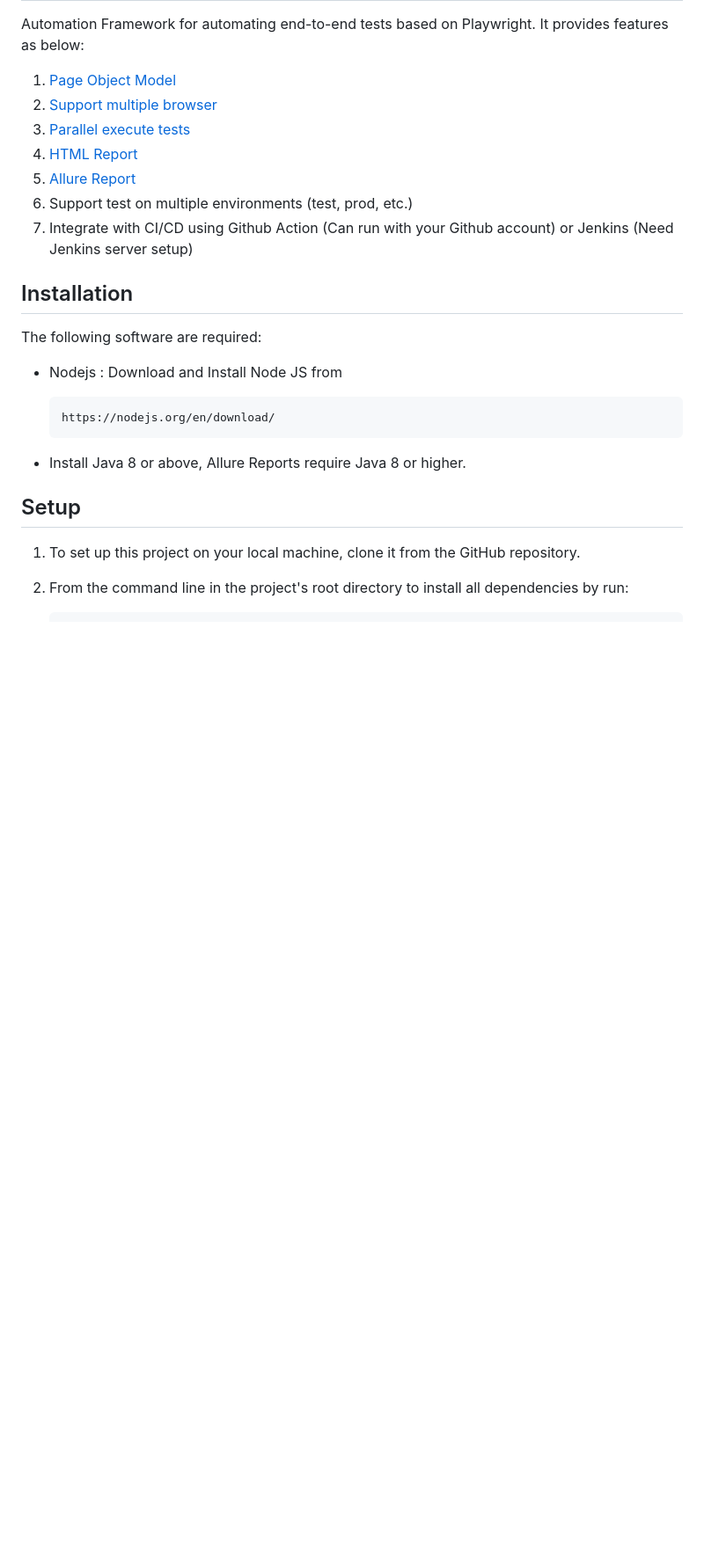
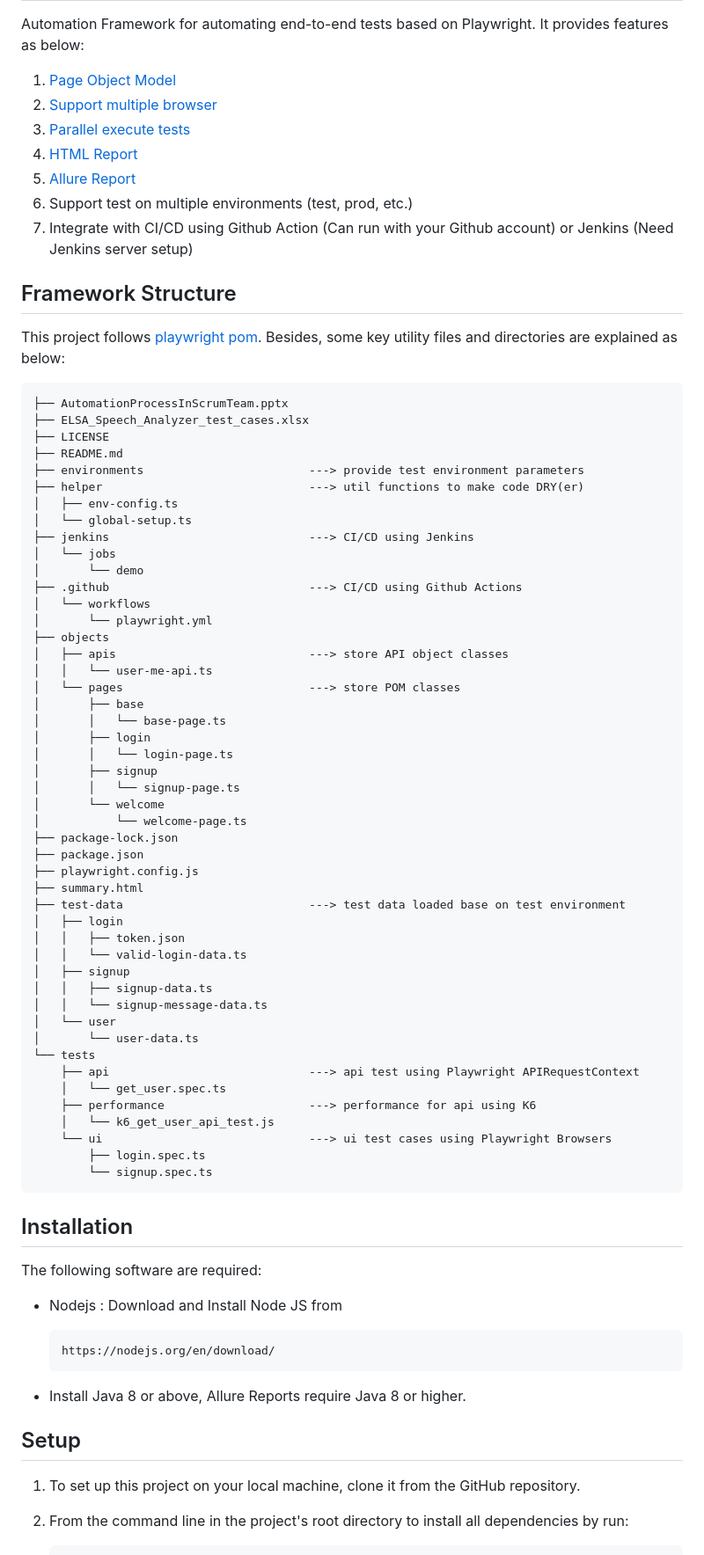
Before and after one commit to trungkien681989/playwright-demo, a Markdown page: README.md, the part around the change. Shown at 88% size. GitHub-like rendering; blank space fills up the shorter version.

````diff
--- a/README.md
+++ b/README.md
@@ -9,6 +9,60 @@ Automation Framework for automating end-to-end tests based on Playwright. It pro
 5. [Allure Report](https://www.npmjs.com/package/allure-playwright)
 6. Support test on multiple environments (test, prod, etc.)
 7. Integrate with CI/CD using Github Action (Can run with your Github account) or Jenkins (Need Jenkins server setup)
+
+## Framework Structure
+
+This project follows [playwright pom](https://playwright.dev/docs/pom). Besides, some key utility files and directories are explained as below:
+
+```
+├── AutomationProcessInScrumTeam.pptx
+├── ELSA_Speech_Analyzer_test_cases.xlsx
+├── LICENSE
+├── README.md
+├── environments                        ---> provide test environment parameters
+├── helper                              ---> util functions to make code DRY(er)
+│   ├── env-config.ts
+│   └── global-setup.ts
+├── jenkins                             ---> CI/CD using Jenkins
+│   └── jobs
+│       └── demo
+├── .github                             ---> CI/CD using Github Actions
+│   └── workflows
+│       └── playwright.yml
+├── objects
+│   ├── apis                            ---> store API object classes
+│   │   └── user-me-api.ts
+│   └── pages                           ---> store POM classes
+│       ├── base
+│       │   └── base-page.ts
+│       ├── login
+│       │   └── login-page.ts
+│       ├── signup
+│       │   └── signup-page.ts
+│       └── welcome
+│           └── welcome-page.ts
+├── package-lock.json
+├── package.json
+├── playwright.config.js
+├── summary.html
+├── test-data                           ---> test data loaded base on test environment
+│   ├── login
+│   │   ├── token.json
+│   │   └── valid-login-data.ts
+│   ├── signup
+│   │   ├── signup-data.ts
+│   │   └── signup-message-data.ts
+│   └── user
+│       └── user-data.ts
+└── tests
+    ├── api                             ---> api test using Playwright APIRequestContext
+    │   └── get_user.spec.ts
+    ├── performance                     ---> performance for api using K6
+    │   └── k6_get_user_api_test.js
+    └── ui                              ---> ui test cases using Playwright Browsers
+        ├── login.spec.ts
+        └── signup.spec.ts
+```
 
 ## Installation
 
````
